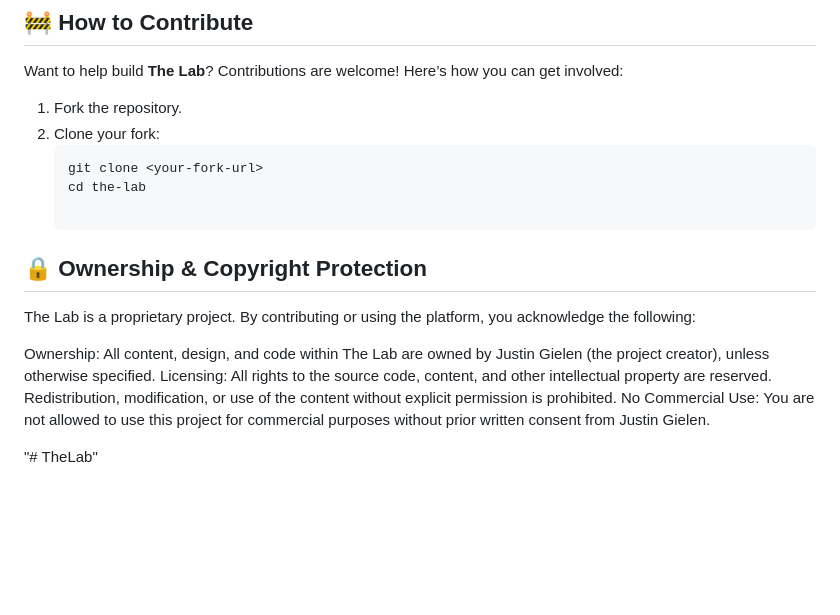
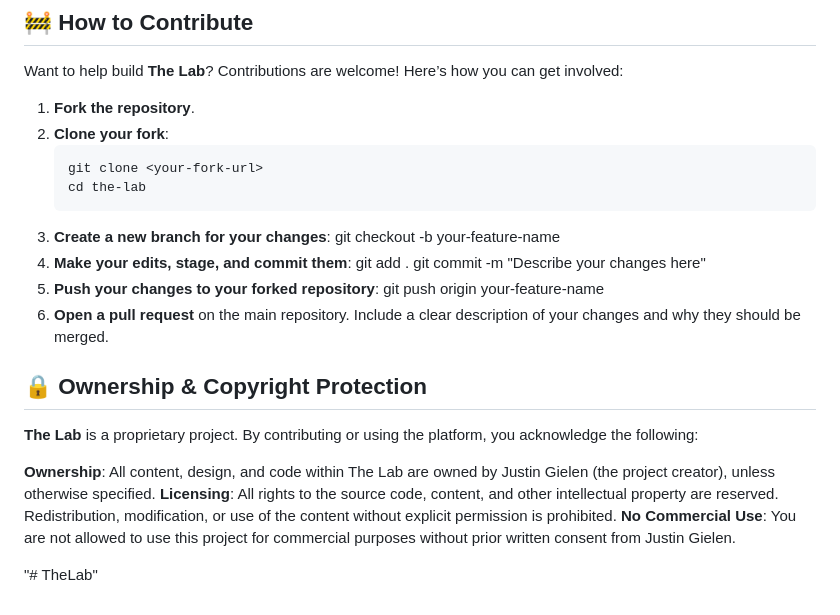
Before and after one commit to justingielen/TheLab, a Markdown page: README.md, the part around the change. Rendered like a GitHub page; blank space fills up the shorter version.

````diff
--- a/README.md
+++ b/README.md
@@ -94,17 +94,27 @@ Check out the project in its current state at [The Lab Website](https://justingi
 
 Want to help build **The Lab**? Contributions are welcome! Here’s how you can get involved:
 
-1. Fork the repository.
-2. Clone your fork:
+1. **Fork the repository**.
+2. **Clone your fork**:
    ```bash
    git clone <your-fork-url>
    cd the-lab
+3. **Create a new branch for your changes**:
+   git checkout -b your-feature-name
+4. **Make your edits, stage, and commit them**:
+   git add .
+   git commit -m "Describe your changes here"
+5. **Push your changes to your forked repository**:
+   git push origin your-feature-name
+6. **Open a pull request** on the main repository. Include a clear description of your changes and why they should be merged.
+
+
 
 ## 🔒 Ownership & Copyright Protection
-The Lab is a proprietary project. By contributing or using the platform, you acknowledge the following:
+**The Lab** is a proprietary project. By contributing or using the platform, you acknowledge the following:
 
-Ownership: All content, design, and code within The Lab are owned by Justin Gielen (the project creator), unless otherwise specified.
-Licensing: All rights to the source code, content, and other intellectual property are reserved. Redistribution, modification, or use of the content without explicit permission is prohibited.
-No Commercial Use: You are not allowed to use this project for commercial purposes without prior written consent from Justin Gielen.
+**Ownership**: All content, design, and code within The Lab are owned by Justin Gielen (the project creator), unless otherwise specified.
+**Licensing**: All rights to the source code, content, and other intellectual property are reserved. Redistribution, modification, or use of the content without explicit permission is prohibited.
+**No Commercial Use**: You are not allowed to use this project for commercial purposes without prior written consent from Justin Gielen.
 
 "# TheLab"
````
